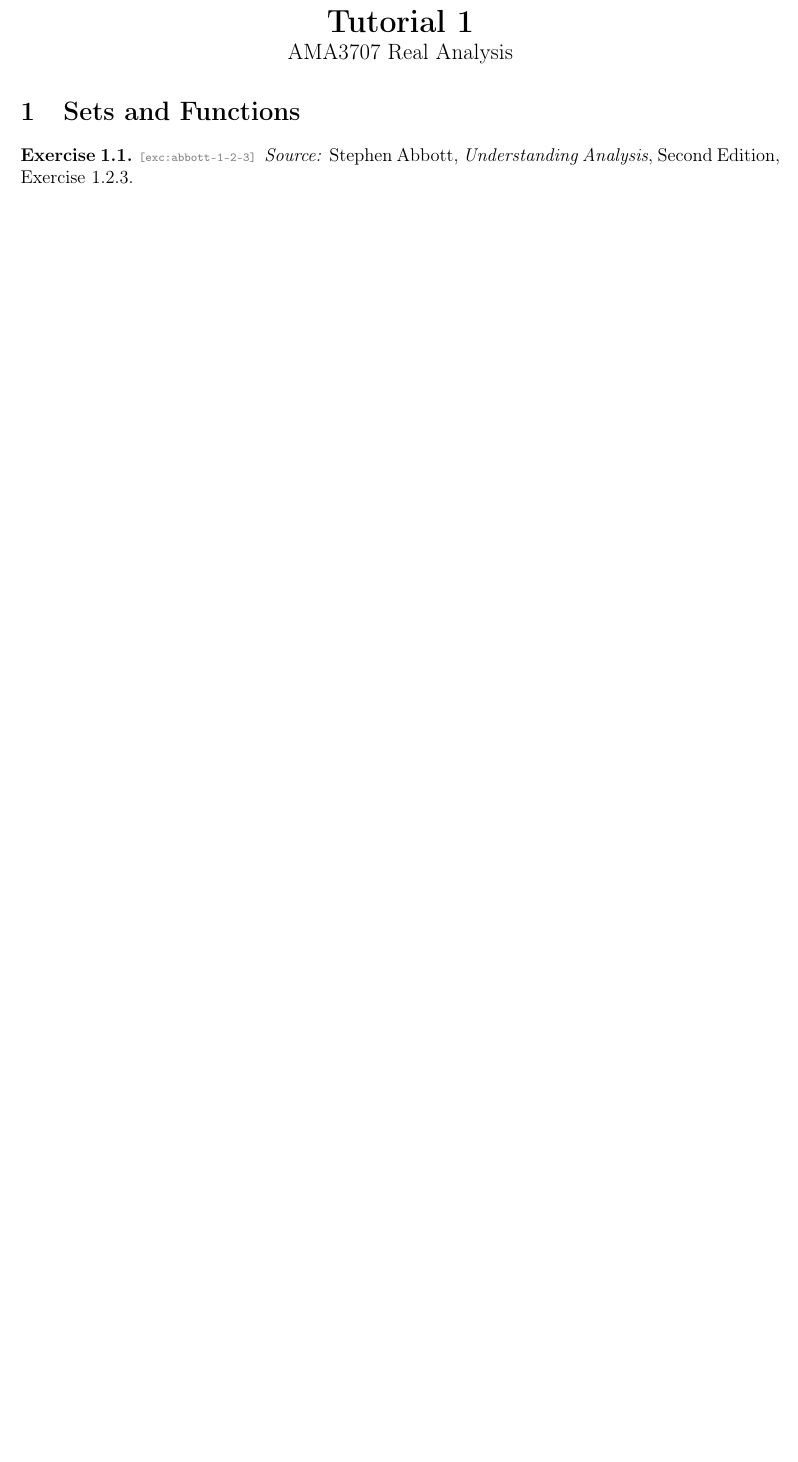
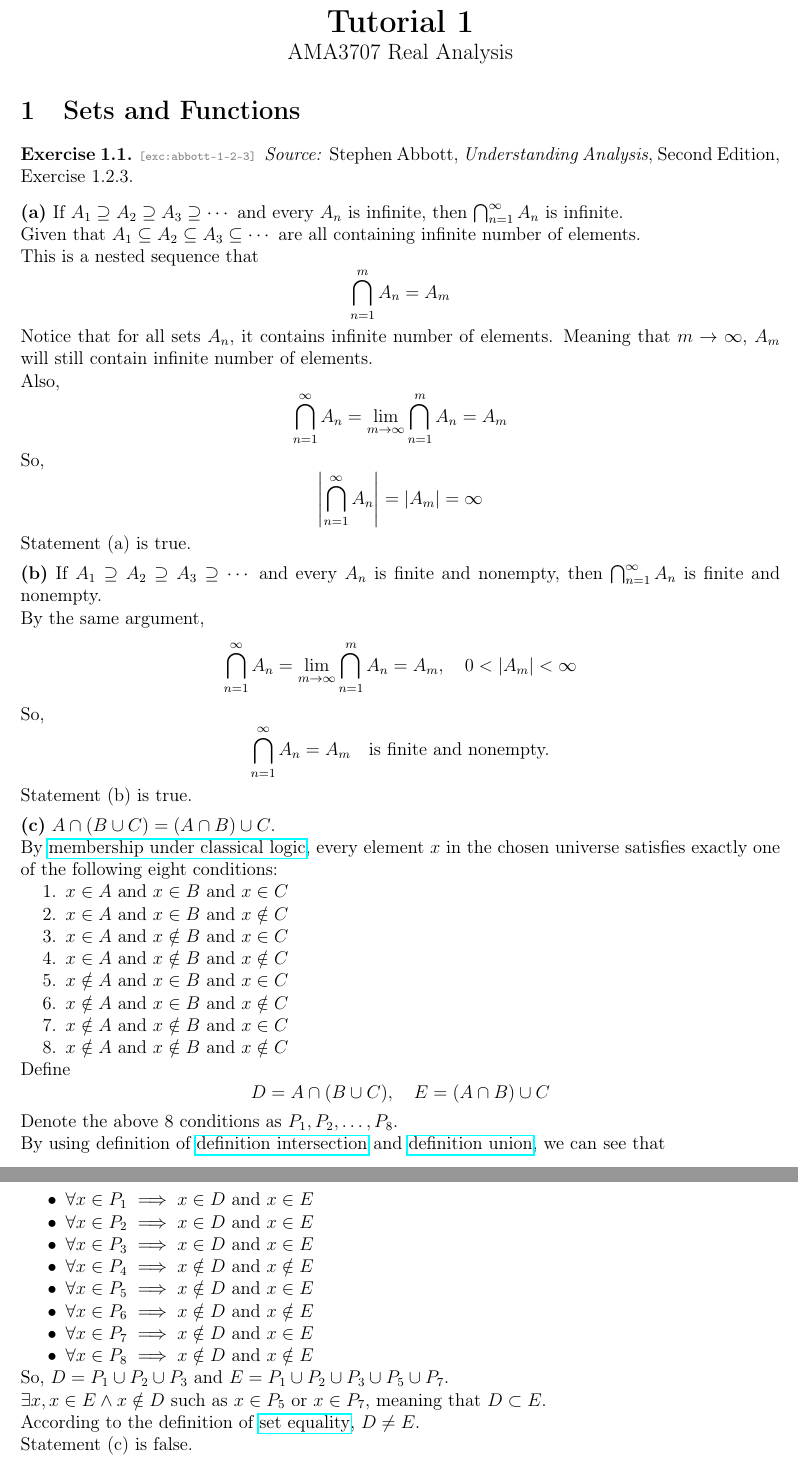
Before and after one commit to Redstone-D/real_analysis_notes, a LaTeX document (tut01.tex): part of the page before the commit and two parts of pages 1 and 2 of 2 after it, the two joined at a grey line, cut so that both start at the same text, the shorter picture padded with empty space. Compiled offline with pdfLaTeX.

Commit message:
Set theory

```diff
--- a/tut01.tex
+++ b/tut01.tex
@@ -19,4 +19,85 @@
 \abbottexercise{1.2.3}
 \end{exc}
 
-% Write your answer below this line.
+\textbf{(a)} If $A_1 \supseteq A_2 \supseteq A_3 \supseteq \cdots$ and
+every $A_n$ is infinite, then $\bigcap_{n=1}^{\infty} A_n$ is infinite.
+
+Given that $A_1 \subseteq A_2 \subseteq A_3 \subseteq \cdots$ are all containing infinite number of elements.
+
+This is a nested sequence that
+\[
+\bigcap_{n=1}^{m} A_n = A_m
+\]
+
+Notice that for all sets $A_n$, it contains infinite number of elements. Meaning that $m \to \infty$, $A_m$ will still contain infinite number of elements.
+
+Also,
+\[
+\bigcap_{n=1}^{\infty} A_n = \lim_{m \to \infty}{\bigcap_{n=1}^{m} A_n} = A_m
+\]
+
+So,
+\[
+\left| \bigcap_{n=1}^{\infty} A_n \right| = \left| A_m \right| = \infty
+\]
+
+Statement (a) is true.
+
+\medskip
+\noindent\textbf{(b)} If $A_1 \supseteq A_2 \supseteq A_3 \supseteq \cdots$
+and every $A_n$ is finite and nonempty, then
+$\bigcap_{n=1}^{\infty} A_n$ is finite and nonempty.
+
+By the same argument,
+\[
+\bigcap_{n=1}^{\infty} A_n = \lim_{m \to \infty}{\bigcap_{n=1}^{m} A_n} = A_m, \quad 0 < |A_m| < \infty
+\]
+
+So,
+\[
+\bigcap_{n=1}^{\infty} A_n = A_m \quad \text{is finite and nonempty.}
+\]
+
+Statement (b) is true.
+
+\medskip
+\noindent\textbf{(c)} $A \cap (B \cup C) = (A \cap B) \cup C$.
+
+By \xref[membership under classical logic]
+{lec01::rem:membership-classical-logic}, every element \(x\) in the chosen
+universe satisfies exactly one of the following eight conditions:
+\begin{enumerate}[nosep]
+\item $x \in A$ and $x \in B$ and $x \in C$
+\item $x \in A$ and $x \in B$ and $x \notin C$
+\item $x \in A$ and $x \notin B$ and $x \in C$
+\item $x \in A$ and $x \notin B$ and $x \notin C$
+\item $x \notin A$ and $x \in B$ and $x \in C$
+\item $x \notin A$ and $x \in B$ and $x \notin C$
+\item $x \notin A$ and $x \notin B$ and $x \in C$
+\item $x \notin A$ and $x \notin B$ and $x \notin C$
+\end{enumerate}
+
+Define
+\[D= A \cap (B \cup C), \quad E = (A \cap B) \cup C\]
+
+Denote the above 8 conditions as $P_1, P_2, \ldots, P_8$.
+
+By using definition of \xref{lec01::def:intersection} and \xref{lec01::def:union}, we can see that
+\begin{itemize}[nosep]
+\item $\forall x \in P_1 \implies x \in D$ and $x \in E$
+\item $\forall x \in P_2 \implies x \in D$ and $x \in E$
+\item $\forall x \in P_3 \implies x \in D$ and $x \in E$
+\item $\forall x \in P_4 \implies x \notin D$ and $x \notin E$
+\item $\forall x \in P_5 \implies x \notin D$ and $x \in E$
+\item $\forall x \in P_6 \implies x \notin D$ and $x \notin E$
+\item $\forall x \in P_7 \implies x \notin D$ and $x \in E$
+\item $\forall x \in P_8 \implies x \notin D$ and $x \notin E$
+\end{itemize}
+
+So, $D = P_1 \cup P_2 \cup P_3$ and $E = P_1 \cup P_2 \cup P_3 \cup P_5 \cup P_7$.
+
+$\exists x, x \in E \land x \notin D$ such as $x \in P_5$ or $x \in P_7$, meaning that $D \subset E$.
+
+According to the definition of \xref[set equality]{lec01::def:set-equality}, $D \neq E$.
+
+Statement (c) is false.
```
Also changed, not shown: lec01.tex (+12 -0 lines), latex_target/lec01.pdf, latex_target/tut01.pdf, tut01.tex (9 more changed lines).
